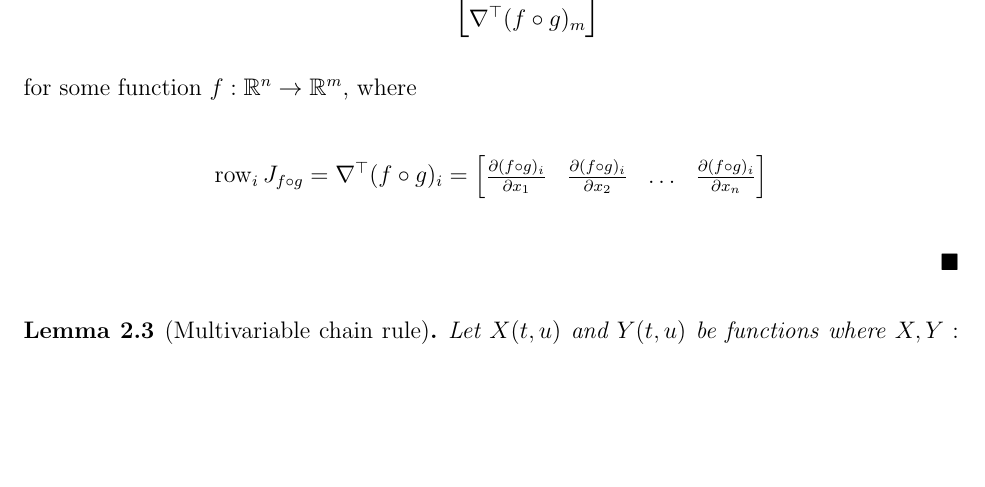
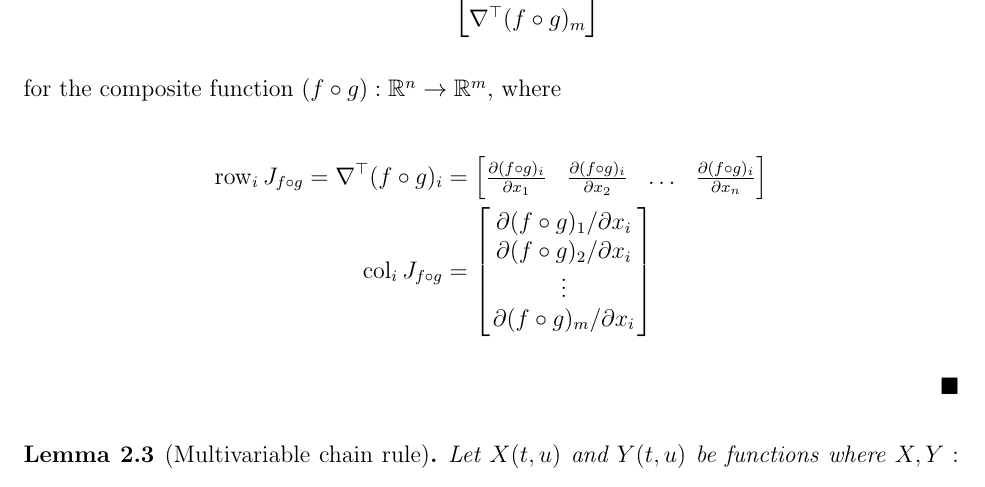
Before and after one commit to NoelNimstad/ExtendedEssayMathAAHL, a LaTeX document (main.tex, which reads documents/research.tex): part of page 4 of 8, cut so that both start at the same text, the shorter picture padded with empty space. Compiled offline with pdfLaTeX.

Commit message:
wrote too much on TOK IA, addeed column to jacobian shmaycobian

```diff
--- a/documents/research.tex
+++ b/documents/research.tex
@@ -67,16 +67,19 @@ $$\begin{matrix}
 		\begin{bmatrix}
 			\nabla^\top(f\circ g)_1 \\
 			\nabla^\top(f\circ g)_2 \\
-			\vdots				   \\
+			\vdots				    \\
 			\nabla^\top(f\circ g)_m
 		\end{bmatrix}
 	$$
-	for some function $f:\mathbb{R}^n\rightarrow\mathbb{R}^m$, where
-	$$
-		\row{i}J_{f\circ g}=\nabla^\top(f\circ g)_i=\begin{bmatrix}
+	for the composite function $(f\circ g):\mathbb{R}^n\rightarrow\mathbb{R}^m$, where
+	\begin{align*}
+		\row{i}J_{f\circ g}=\nabla^\top(f\circ g)_i&=\begin{bmatrix}
 			\pdv{(f\circ g)_i}{x_1} & \pdv{(f\circ g)_i}{x_2} & \hdots & \pdv{(f\circ g)_i}{x_n}
+		\end{bmatrix}\\
+		\col{i}J_{f\circ g}&=\begin{bmatrix}
+			\pdv*{(f\circ g)_1}{x_i} \\ \pdv*{(f\circ g)_2}{x_i} \\ \vdots \\ \pdv*{(f\circ g)_m}{x_i}
 		\end{bmatrix}
-	$$
+	\end{align*}
 \end{proof}
 
 \begin{lemma}[Multivariable chain rule]
```
Also changed, not shown: main.pdf.
